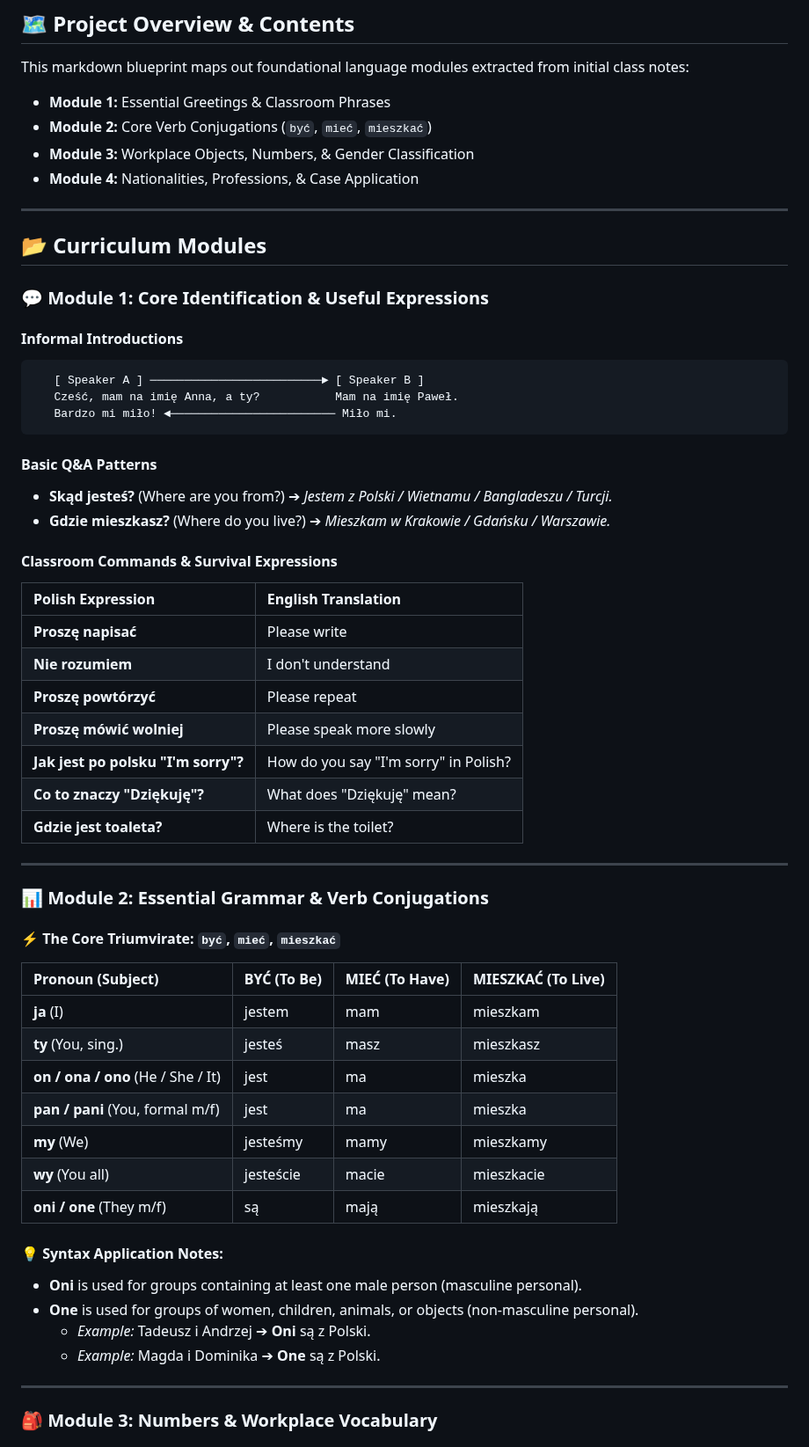
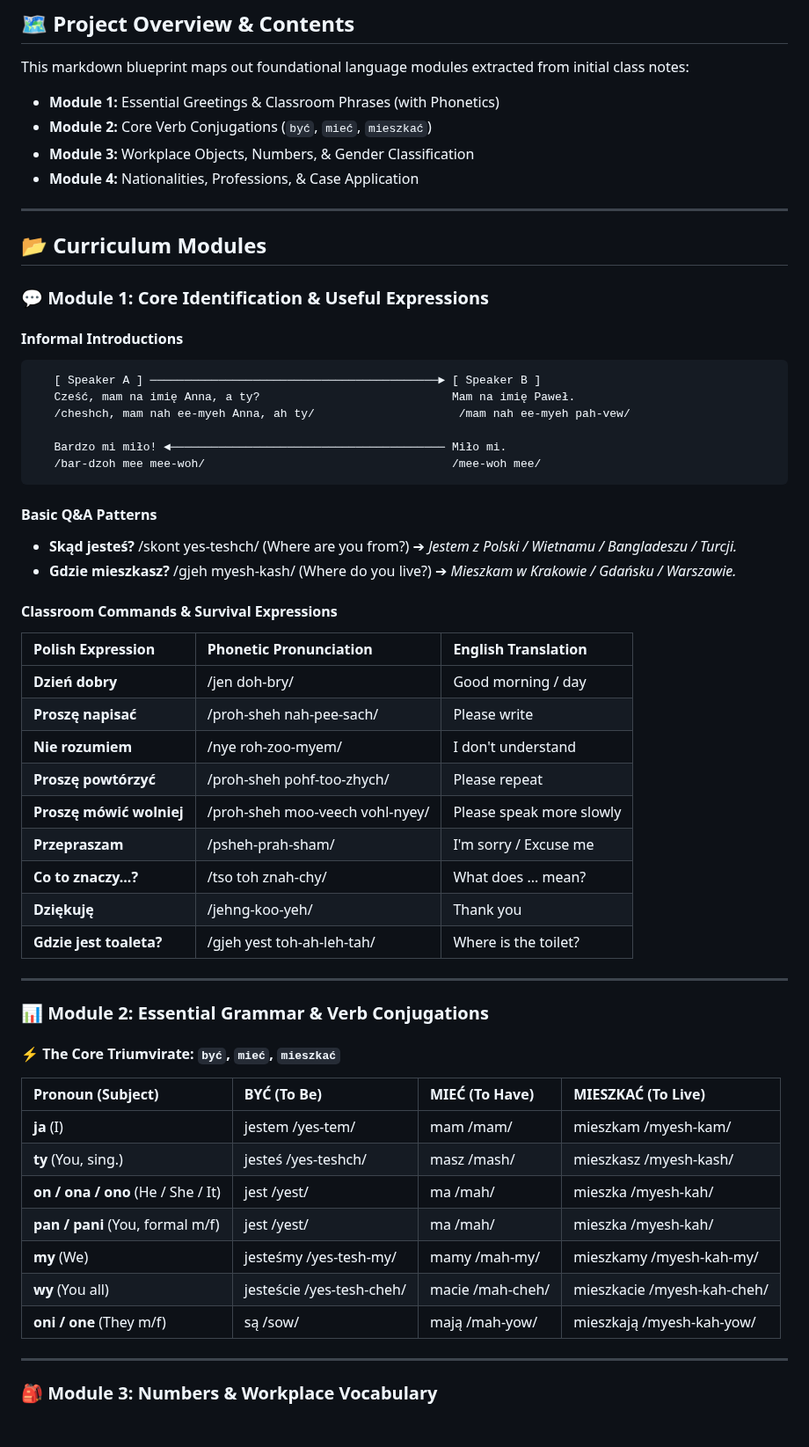
Before and after one commit to smaruf/python-study, a Markdown page: src/Learning_Polish_Communications/README.md, the part around one of its changes. Shown at 88% size. Rendered like a GitHub page.

````diff
--- a/src/Learning_Polish_Communications/README.md
+++ b/src/Learning_Polish_Communications/README.md
@@ -139,7 +8,7 @@ Welcome to the **Polish Language Learning Initial Notes** repository! This proje
 
 This markdown blueprint maps out foundational language modules extracted from initial class notes:
 
-* **Module 1:** Essential Greetings & Classroom Phrases
+* **Module 1:** Essential Greetings & Classroom Phrases (with Phonetics)
 * **Module 2:** Core Verb Conjugations (`być`, `mieć`, `mieszkać`)
 * **Module 3:** Workplace Objects, Numbers, & Gender Classification
 * **Module 4:** Nationalities, Professions, & Case Application
@@ -152,25 +21,30 @@ This markdown blueprint maps out foundational language modules extracted from in
 
 #### Informal Introductions
 ```
-   [ Speaker A ] ─────────────────────────► [ Speaker B ]
-   Cześć, mam na imię Anna, a ty?           Mam na imię Paweł.
-   Bardzo mi miło! ◄──────────────────────── Miło mi.
+   [ Speaker A ] ──────────────────────────────────────────► [ Speaker B ]
+   Cześć, mam na imię Anna, a ty?                            Mam na imię Paweł.
+   /cheshch, mam nah ee-myeh Anna, ah ty/                     /mam nah ee-myeh pah-vew/
+
+   Bardzo mi miło! ◄──────────────────────────────────────── Miło mi.
+   /bar-dzoh mee mee-woh/                                    /mee-woh mee/
 ```
 
 #### Basic Q&A Patterns
-* **Skąd jesteś?** (Where are you from?) ➔ *Jestem z Polski / Wietnamu / Bangladeszu / Turcji.*
-* **Gdzie mieszkasz?** (Where do you live?) ➔ *Mieszkam w Krakowie / Gdańsku / Warszawie.*
+* **Skąd jesteś?** /skont yes-teshch/ (Where are you from?) ➔ *Jestem z Polski / Wietnamu / Bangladeszu / Turcji.*
+* **Gdzie mieszkasz?** /gjeh myesh-kash/ (Where do you live?) ➔ *Mieszkam w Krakowie / Gdańsku / Warszawie.*
 
 #### Classroom Commands & Survival Expressions
-| Polish Expression | English Translation |
-| :--- | :--- |
-| **Proszę napisać** | Please write |
-| **Nie rozumiem** | I don't understand |
-| **Proszę powtórzyć** | Please repeat |
-| **Proszę mówić wolniej** | Please speak more slowly |
-| **Jak jest po polsku "I'm sorry"?** | How do you say "I'm sorry" in Polish? |
-| **Co to znaczy "Dziękuję"?** | What does "Dziękuję" mean? |
-| **Gdzie jest toaleta?** | Where is the toilet? |
+| Polish Expression | Phonetic Pronunciation | English Translation |
+| :--- | :--- | :--- |
+| **Dzień dobry** | /jen doh-bry/ | Good morning / day |
+| **Proszę napisać** | /proh-sheh nah-pee-sach/ | Please write |
+| **Nie rozumiem** | /nye roh-zoo-myem/ | I don't understand |
+| **Proszę powtórzyć** | /proh-sheh pohf-too-zhych/ | Please repeat |
+| **Proszę mówić wolniej** | /proh-sheh moo-veech vohl-nyey/ | Please speak more slowly |
+| **Przepraszam** | /psheh-prah-sham/ | I'm sorry / Excuse me |
+| **Co to znaczy...?** | /tso toh znah-chy/ | What does ... mean? |
+| **Dziękuję** | /jehng-koo-yeh/ | Thank you |
+| **Gdzie jest toaleta?** | /gjeh yest toh-ah-leh-tah/ | Where is the toilet? |
 
 ---
 
@@ -180,19 +54,13 @@ This markdown blueprint maps out foundational language modules extracted from in
 
 | Pronoun (Subject) | BYĆ (To Be) | MIEĆ (To Have) | MIESZKAĆ (To Live) |
 | :--- | :--- | :--- | :--- |
-| **ja** (I) | jestem | mam | mieszkam |
-| **ty** (You, sing.) | jesteś | masz | mieszkasz |
-| **on / ona / ono** (He / She / It) | jest | ma | mieszka |
-| **pan / pani** (You, formal m/f) | jest | ma | mieszka |
-| **my** (We) | jesteśmy | mamy | mieszkamy |
-| **wy** (You all) | jesteście | macie | mieszkacie |
-| **oni / one** (They m/f) | są | mają | mieszkają |
-
-#### 💡 Syntax Application Notes:
-* **Oni** is used for groups containing at least one male person (masculine personal).
-* **One** is used for groups of women, children, animals, or objects (non-masculine personal).
-    * *Example:* Tadeusz i Andrzej ➔ **Oni** są z Polski.
-    * *Example:* Magda i Dominika ➔ **One** są z Polski.
+| **ja** (I) | jestem /yes-tem/ | mam /mam/ | mieszkam /myesh-kam/ |
+| **ty** (You, sing.) | jesteś /yes-teshch/ | masz /mash/ | mieszkasz /myesh-kash/ |
+| **on / ona / ono** (He / She / It) | jest /yest/ | ma /mah/ | mieszka /myesh-kah/ |
+| **pan / pani** (You, formal m/f) | jest /yest/ | ma /mah/ | mieszka /myesh-kah/ |
+| **my** (We) | jesteśmy /yes-tesh-my/ | mamy /mah-my/ | mieszkamy /myesh-kah-my/ |
+| **wy** (You all) | jesteście /yes-tesh-cheh/ | macie /mah-cheh/ | mieszkacie /myesh-kah-cheh/ |
+| **oni / one** (They m/f) | są /sow/ | mają /mah-yow/ | mieszkają /myesh-kah-yow/ |
 
 ---
 
````
Also changed, not shown: other parts of src/Learning_Polish_Communications/README.md (+36 -164 lines).
